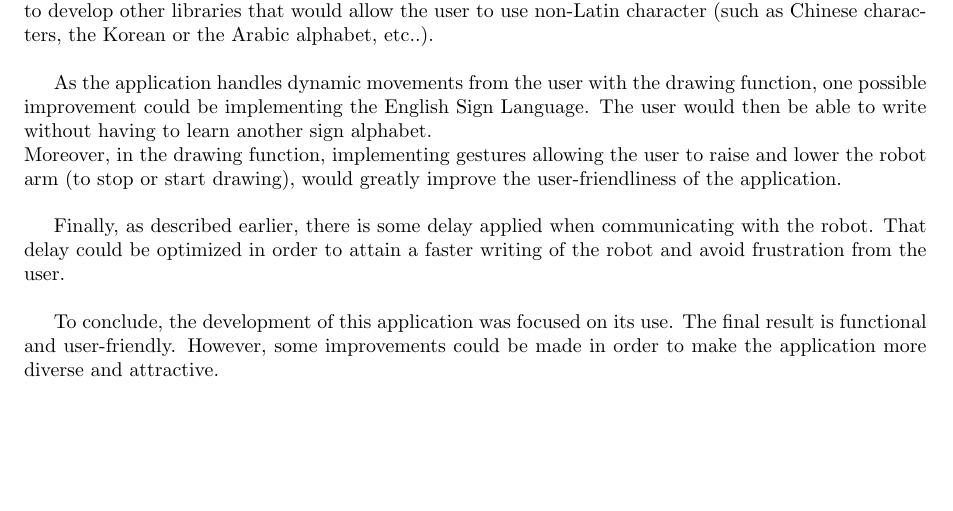
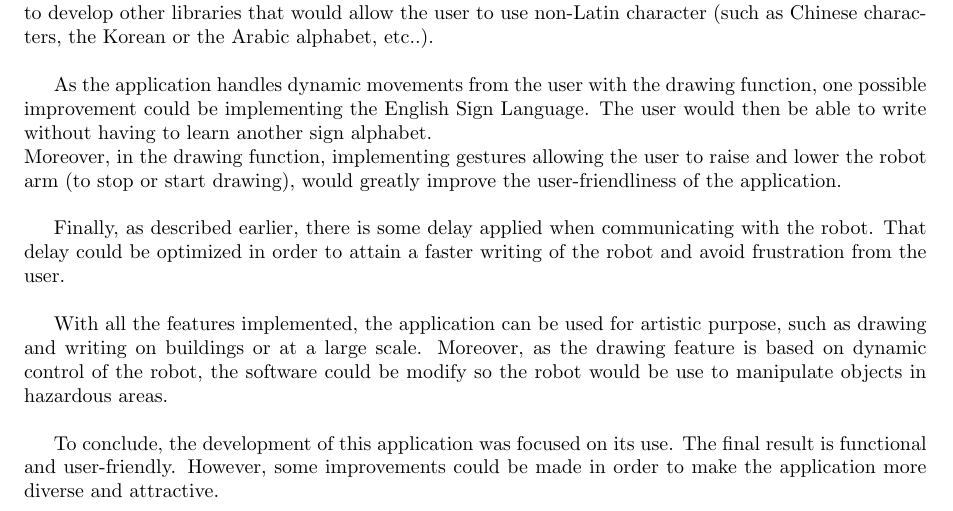
Before and after one commit to BenjaminDeguerre/GroupProjectLeap, a LaTeX document (report/Report.tex, which reads report/Conclusion.tex): part of page 11 of 11, cut so that both start at the same text, the shorter picture padded with empty space. Compiled offline with pdfLaTeX.

Commit message:
up conclusion

```diff
--- a/report/Conclusion.tex
+++ b/report/Conclusion.tex
@@ -10,4 +10,6 @@ Moreover, in the drawing function, implementing gestures allowing the user to ra
 
 Finally, as described earlier, there is some delay applied when communicating with the robot. That delay could be optimized in order to attain a faster writing of the robot and avoid frustration from the user.\\
 
+With all the features implemented, the application can be used for artistic purpose, such as drawing and writing on buildings or at a large scale. Moreover, as the drawing feature is based on dynamic control of the robot, the software could be modify so the robot would be use to manipulate objects in hazardous areas.\\
+
 To conclude, the development of this application was focused on its use. The final result is functional and user-friendly. However, some improvements could be made in order to make the application more diverse and attractive.
```
